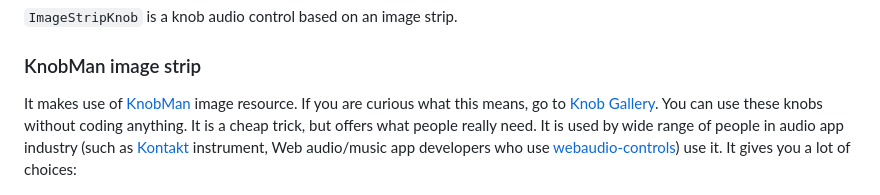
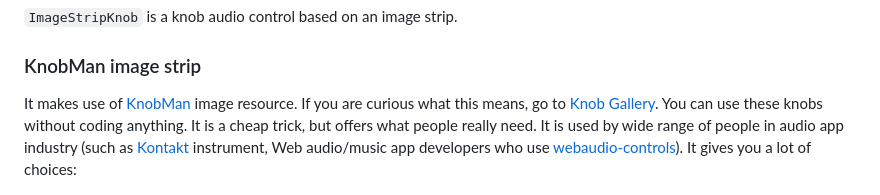
Before and after one commit to atsushieno/compose-audio-controls, a Markdown page: README.md, the part around the change. Rendered like a GitHub page.

Commit message:
trivial doc fixes.

```diff
--- a/README.md
+++ b/README.md
@@ -11,7 +11,7 @@ for audio apps. Well, actually currently we only have a Knob control implementat
 
 ### KnobMan image strip
 
-It makes use of [KnobMan](https://www.kvraudio.com/product/knobman-by-g200kg) image resource. If you are curious what this means, go to [Knob Gallery](https://www.g200kg.com/en/webknobman/gallery.php). You can use these knobs without coding anything. It is a cheap trick, but offers what people really need. It is used by wide range of people in audio app industry (such as [Kontakt](https://www.native-instruments.com/en/products/komplete/samplers/kontakt-7/) instrument, Web audio/music app developers who use [webaudio-controls](http://g200kg.github.io/webaudio-controls/docs/)) use it. It gives you a lot of choices:
+It makes use of [KnobMan](https://www.kvraudio.com/product/knobman-by-g200kg) image resource. If you are curious what this means, go to [Knob Gallery](https://www.g200kg.com/en/webknobman/gallery.php). You can use these knobs without coding anything. It is a cheap trick, but offers what people really need. It is used by wide range of people in audio app industry (such as [Kontakt](https://www.native-instruments.com/en/products/komplete/samplers/kontakt-7/) instrument, Web audio/music app developers who use [webaudio-controls](http://g200kg.github.io/webaudio-controls/docs/)). It gives you a lot of choices:
 
 ![KnobGallery sshot](docs/images/KnobGallery-sshot.png)
 
```
